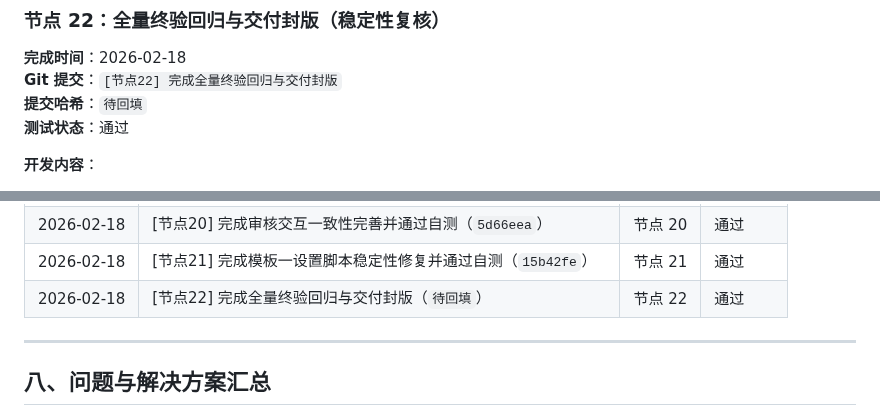
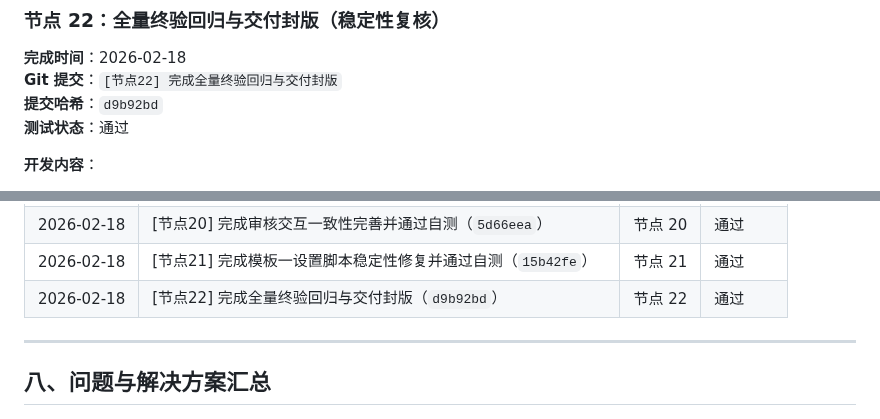
Before and after one commit to SuperMua/MX-paid-group-admin, a Markdown page: 开发文档.md, 2 parts joined by grey strips. Rendered like a GitHub page.

Commit message:
[节点22-补充] 回填节点22提交哈希

```diff
--- a/开发文档.md
+++ b/开发文档.md
@@ -1378,7 +1378,7 @@ static/js/settings.js
 ### 节点 22：全量终验回归与交付封版（稳定性复核）
 **完成时间**：2026-02-18
 **Git 提交**：`[节点22] 完成全量终验回归与交付封版`
-**提交哈希**：`待回填`
+**提交哈希**：`d9b92bd`
 **测试状态**：通过
 
 **开发内容**：
@@ -1459,7 +1459,7 @@ static/js/settings.js
 | 2026-02-18 | [节点19] 完成审核详情链路加固并通过自测（`a0a6fd0`） | 节点 19 | 通过 |
 | 2026-02-18 | [节点20] 完成审核交互一致性完善并通过自测（`5d66eea`） | 节点 20 | 通过 |
 | 2026-02-18 | [节点21] 完成模板一设置脚本稳定性修复并通过自测（`15b42fe`） | 节点 21 | 通过 |
-| 2026-02-18 | [节点22] 完成全量终验回归与交付封版（`待回填`） | 节点 22 | 通过 |
+| 2026-02-18 | [节点22] 完成全量终验回归与交付封版（`d9b92bd`） | 节点 22 | 通过 |
 
 ---
 
```
